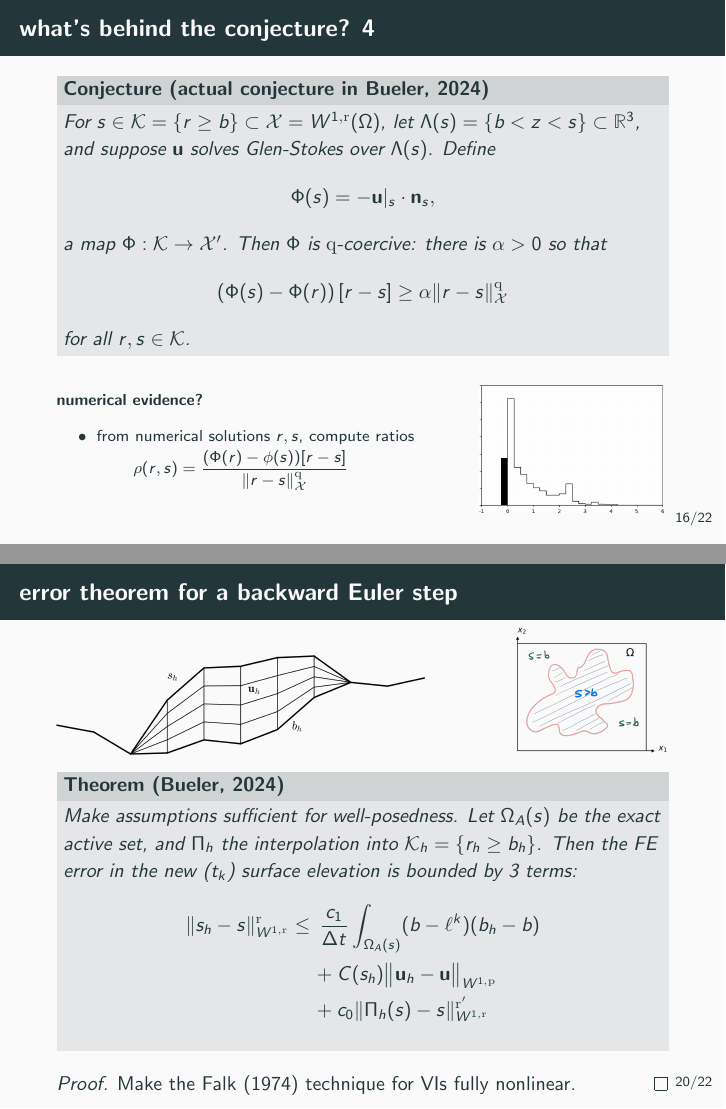
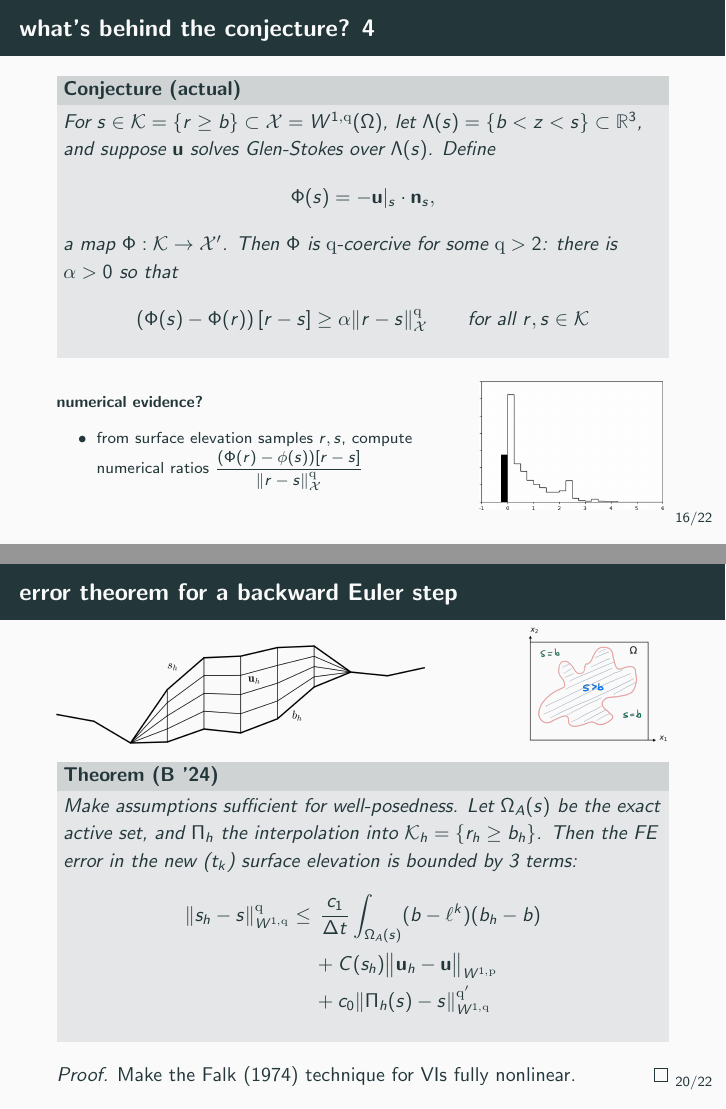
Before and after one commit to bueler/glacier-fe-estimate, LaTeX slides (talk/JMM25/slides.tex): pages 18 and 23 of 25 before the commit and pages 18 and 22 of 24 after it, joined at a grey line. Compiled offline with pdfLaTeX.

Commit message:
a few more fiddles

```diff
--- a/talk/JMM25/slides.tex
+++ b/talk/JMM25/slides.tex
@@ -375,12 +375,11 @@ is well-posed for $(\bu,p) \in W^{1,\pp}_0(\Omega;\RR^3) \times L^{\pp'}(\Omega)
 \begin{frame}{what's behind the conjecture? 4}
 
 \bigskip
-\begin{conjecture}[actual conjecture in Bueler, 2024]
-For $s \in \cK = \{r \ge b\} \subset \cX = W^{1,\rr}(\Omega)$, let $\Lambda(s) = \{b<z<s\} \subset \RR^3$, and suppose $\bu$ solves Glen-Stokes over $\Lambda(s)$.  Define
+\begin{conjecture}[actual]
+For $s \in \cK = \{r \ge b\} \subset \cX = W^{1,\qq}(\Omega)$, let $\Lambda(s) = \{b<z<s\} \subset \RR^3$, and suppose $\bu$ solves Glen-Stokes over $\Lambda(s)$.  Define
 	$$\Phi(s) = - \bu|_s \cdot \bn_s,$$
-a map $\Phi:\cK \to \cX'$.  Then $\Phi$ is $\qq$-coercive: there is $\alpha>0$ so that
-	$$\left(\Phi(s) - \Phi(r)\right)[r-s] \ge \alpha \|r-s\|_\cX^\qq$$
-for all $r,s\in\cK$.
+a map $\Phi:\cK \to \cX'$.  Then $\Phi$ is $\qq$-coercive for some $\qq>2$: there is $\alpha>0$ so that
+	$$\left(\Phi(s) - \Phi(r)\right)[r-s] \ge \alpha \|r-s\|_\cX^\qq \qquad \text{for all } r,s\in\cK$$
 \end{conjecture}
 
 \bigskip
@@ -388,11 +387,12 @@ for all $r,s\in\cK$.
 \noindent \textbf{numerical evidence?}
 
 \begin{itemize}
-\item from numerical solutions $r,s$, compute ratios
-    $$\rho(r,s) = \frac{(\Phi(r)-\phi(s))[r-s]}{\|r-s\|_\cX^\qq} \hspace{50mm}$$
+\item from surface elevation samples $r,s$, compute
+
+numerical ratios $\displaystyle \frac{(\Phi(r)-\phi(s))[r-s]}{\|r-s\|_\cX^\qq}$
 \end{itemize}
 
-\vspace{-20mm}
+\vspace{-22mm}
 \hfill \includegraphics[width=0.3\textwidth]{smoothratios} \qquad
 \end{frame}
 
@@ -446,15 +446,15 @@ find $s\in\cK = \{r \ge b\}$ which solves the backward-Euler step VI:
 
 \begin{frame}{error theorem for a backward Euler step}
 
-\noindent \includegraphics[width=0.6\textwidth]{extruded} \hfill \includegraphics[width=0.25\textwidth]{mapplane}
+\noindent \includegraphics[width=0.6\textwidth]{extruded} \hfill \includegraphics[width=0.23\textwidth]{mapplane}
 
 \medskip
-\begin{theorem}[Bueler, 2024]
+\begin{theorem}[B '24]
 Make assumptions sufficient for well-posedness.  Let $\Omega_A(s)$ be  the exact active set, and $\Pi_h$ the interpolation into $\cK_h = \{r_h \ge b_h\}$.  Then the FE error in the new ($t_k$) surface elevation is bounded by 3 terms:
 \begin{align*}
-\|s_h-s\|_{W^{1,\rr}}^\rr &\le \, \frac{c_1}{\Delta t} \int_{\Omega_A(s)} (b - \ell^k) (b_h - b) \\
+\|s_h-s\|_{W^{1,\qq}}^\qq &\le \, \frac{c_1}{\Delta t} \int_{\Omega_A(s)} (b - \ell^k) (b_h - b) \\
    &\quad\, + C(s_h) \big\|\bu_h - \bu\big\|_{W^{1,\pp}} \\
-   &\quad\, + c_0 \|\Pi_h(s) - s\|_{W^{1,\rr}}^{\rr'}
+   &\quad\, + c_0 \|\Pi_h(s) - s\|_{W^{1,\qq}}^{\qq'}
 \end{align*}
 \end{theorem}
 
```
Also changed, not shown: talk/JMM25/slides.tex (12 more changed lines).
